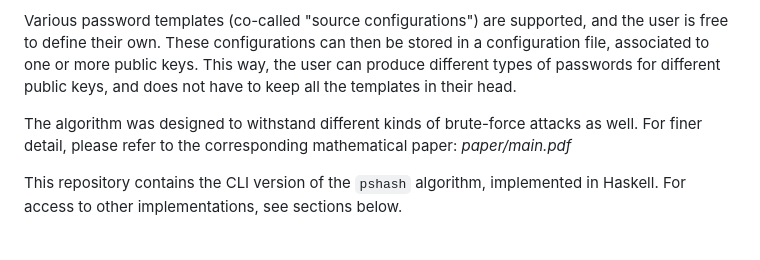
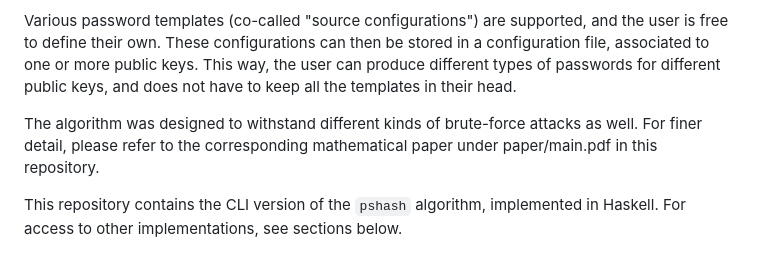
Before and after one commit to thornoar/pshash, a Markdown page: README.md, the part around the change. Rendered like a GitHub page.

```diff
--- a/README.md
+++ b/README.md
@@ -8,7 +8,7 @@
 
 Various password templates (co-called "source configurations") are supported, and the user is free to define their own. These configurations can then be stored in a configuration file, associated to one or more public keys. This way, the user can produce different types of passwords for different public keys, and does not have to keep all the templates in their head.
 
-The algorithm was designed to withstand different kinds of brute-force attacks as well. For finer detail, please refer to the corresponding mathematical paper: _paper/main.pdf_
+The algorithm was designed to withstand different kinds of brute-force attacks as well. For finer detail, please refer to the corresponding mathematical paper under paper/main.pdf in this repository.
 
 This repository contains the CLI version of the `pshash` algorithm, implemented in Haskell. For access to other implementations, see sections below.
 
```
